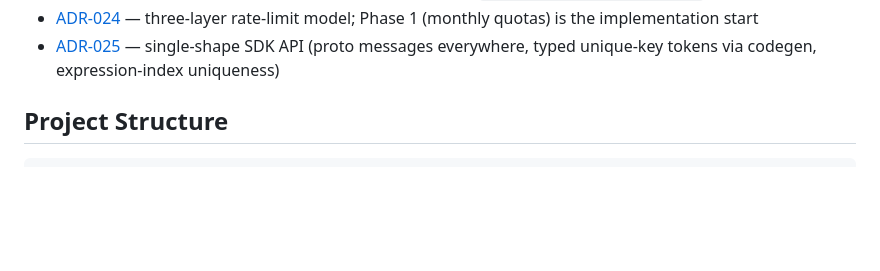
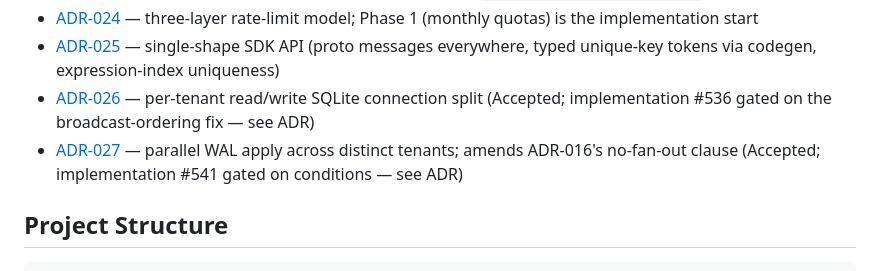
Before and after one commit to elloloop/tenant-shard-db, a Markdown page: CLAUDE.md, the part around the change. Drawn GitHub-style; blank space fills up the shorter version.

```diff
--- a/CLAUDE.md
+++ b/CLAUDE.md
@@ -62,6 +62,8 @@ Quick orientation (one-liners, not normative — the ADR is normative):
 - [ADR-023](docs/adr/023-declarative-query-indexes.md) — non-unique expression indexes declared via `(entdb.field).indexed = true`
 - [ADR-024](docs/adr/024-three-layer-rate-limit-model.md) — three-layer rate-limit model; Phase 1 (monthly quotas) is the implementation start
 - [ADR-025](docs/adr/025-single-shape-sdk-api.md) — single-shape SDK API (proto messages everywhere, typed unique-key tokens via codegen, expression-index uniqueness)
+- [ADR-026](docs/adr/026-per-tenant-read-write-connection-split.md) — per-tenant read/write SQLite connection split (Accepted; implementation #536 gated on the broadcast-ordering fix — see ADR)
+- [ADR-027](docs/adr/027-parallel-wal-apply-across-tenants.md) — parallel WAL apply across distinct tenants; amends ADR-016's no-fan-out clause (Accepted; implementation #541 gated on conditions — see ADR)
 
 ## Project Structure
 
```
Also changed, not shown: docs/adr/026-per-tenant-read-write-connection-split.md (added, +158 -0 lines), docs/adr/027-parallel-wal-apply-across-tenants.md (added, +157 -0 lines).
